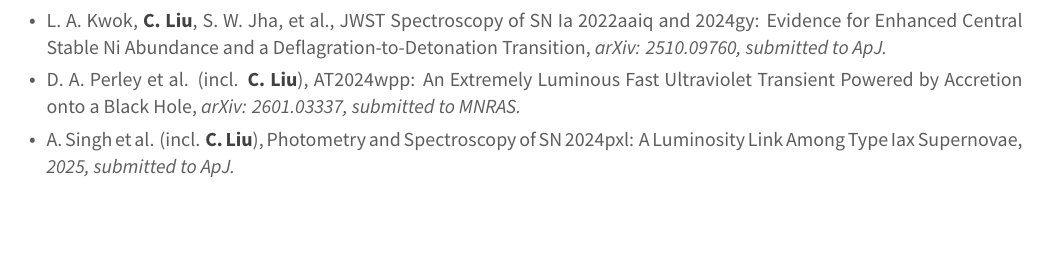
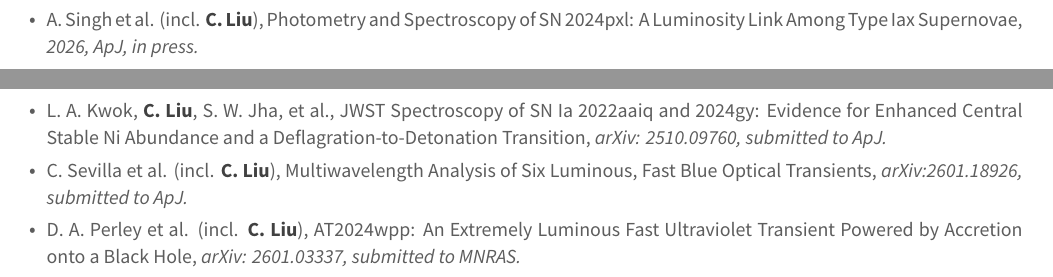
Before and after one commit to slowdivePTG/slowdivePTG.github.io, a LaTeX CV (cv/resume_cv.tex, which reads cv/cv-sections/publications.tex): part of page 4 of 4 before the commit and two parts of pages 3 and 4 of 4 after it, the two joined at a grey line, cut so that both start at the same text, the shorter picture padded with empty space. Compiled offline with XeLaTeX.

Commit message:
cv updated: feb 12, 2026

```diff
--- a/cv/cv-sections/publications.tex
+++ b/cv/cv-sections/publications.tex
@@ -75,6 +75,12 @@
 % Co-author publications
 %------------------------------------------------
 
+\cvpubitem{A.~Singh et al.}
+{\Cliu}
+{https://arxiv.org/abs/2505.02943}
+{Photometry and Spectroscopy of SN 2024pxl: A Luminosity Link Among Type Iax Supernovae}
+{2026, ApJ, in press.}
+
 \cvpubitem{M.~M.~Kasliwal et al.}
 {\Cliu}
 {https://arxiv.org/abs/2510.23732}
@@ -208,18 +214,18 @@
 {JWST Spectroscopy of SN Ia 2022aaiq and 2024gy: Evidence for Enhanced Central Stable Ni Abundance and a Deflagration-to-Detonation Transition}
 {arXiv: 2510.09760, submitted to ApJ.}
 
+\cvpubitem{C.~Sevilla et al.}
+{\Cliu}
+{https://arxiv.org/abs/2601.18926}
+{Multiwavelength Analysis of Six Luminous, Fast Blue Optical Transients}
+{arXiv:2601.18926, submitted to ApJ.}
+
+
 \cvpubitem{D.~A.~Perley et al.}
 {\Cliu}
 {https://arxiv.org/abs/2601.03337}
 {AT2024wpp: An Extremely Luminous Fast Ultraviolet Transient Powered by Accretion onto a Black Hole}
 {arXiv: 2601.03337, submitted to MNRAS.}
-
-\cvpubitem{A.~Singh et al.}
-{\Cliu}
-{https://ui.adsabs.harvard.edu/abs/2025arXiv250502943S/abstract}
-{Photometry and Spectroscopy of SN 2024pxl: A Luminosity Link Among Type Iax Supernovae}
-{2025, submitted to ApJ.}
-
 \end{cvpubitems}
 
 \end{cvpubs}
```
Also changed, not shown: _data/cv.yml (+1 -1 lines), cv/resume_cv.pdf, cv/cv-sections/publications.tex (8 more changed lines).
